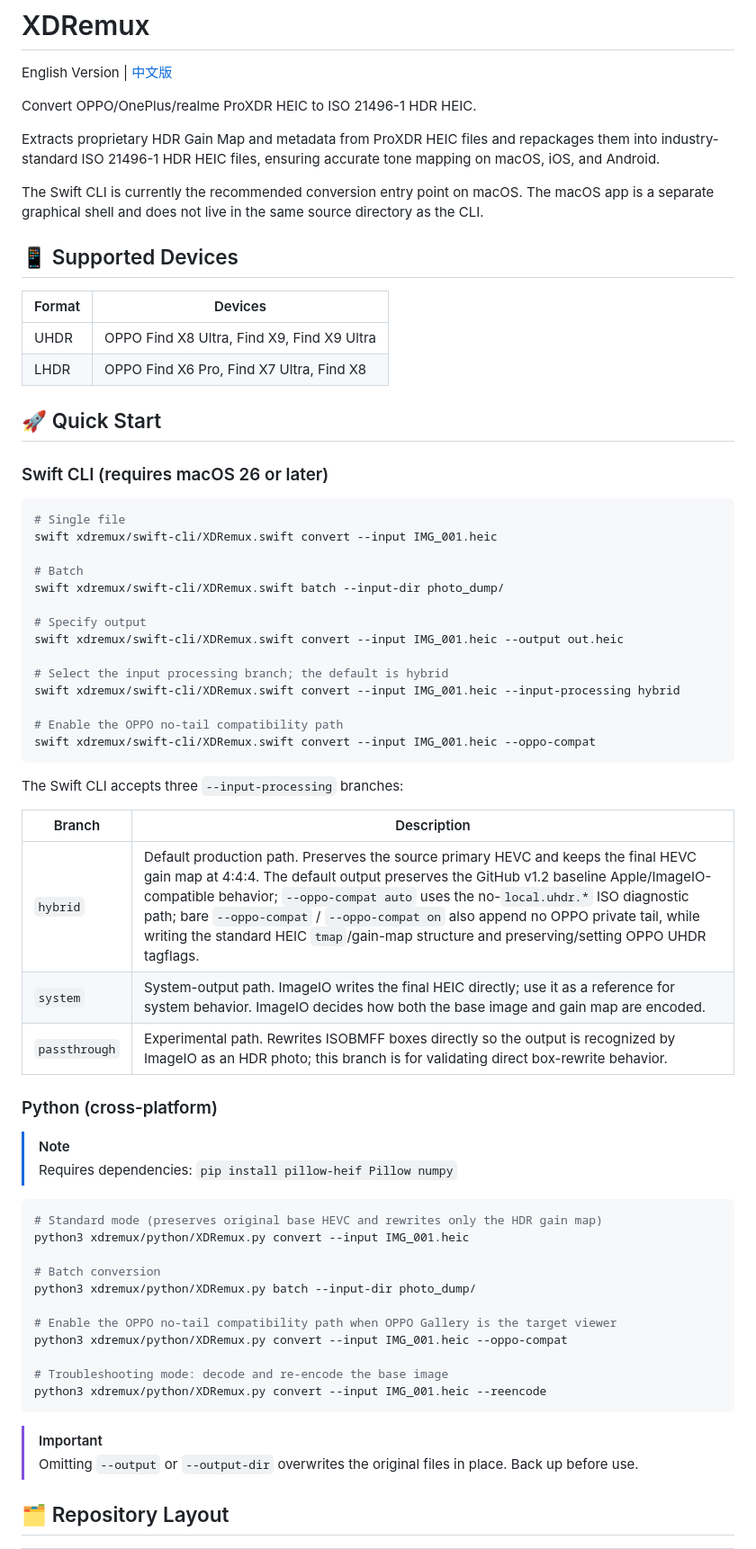
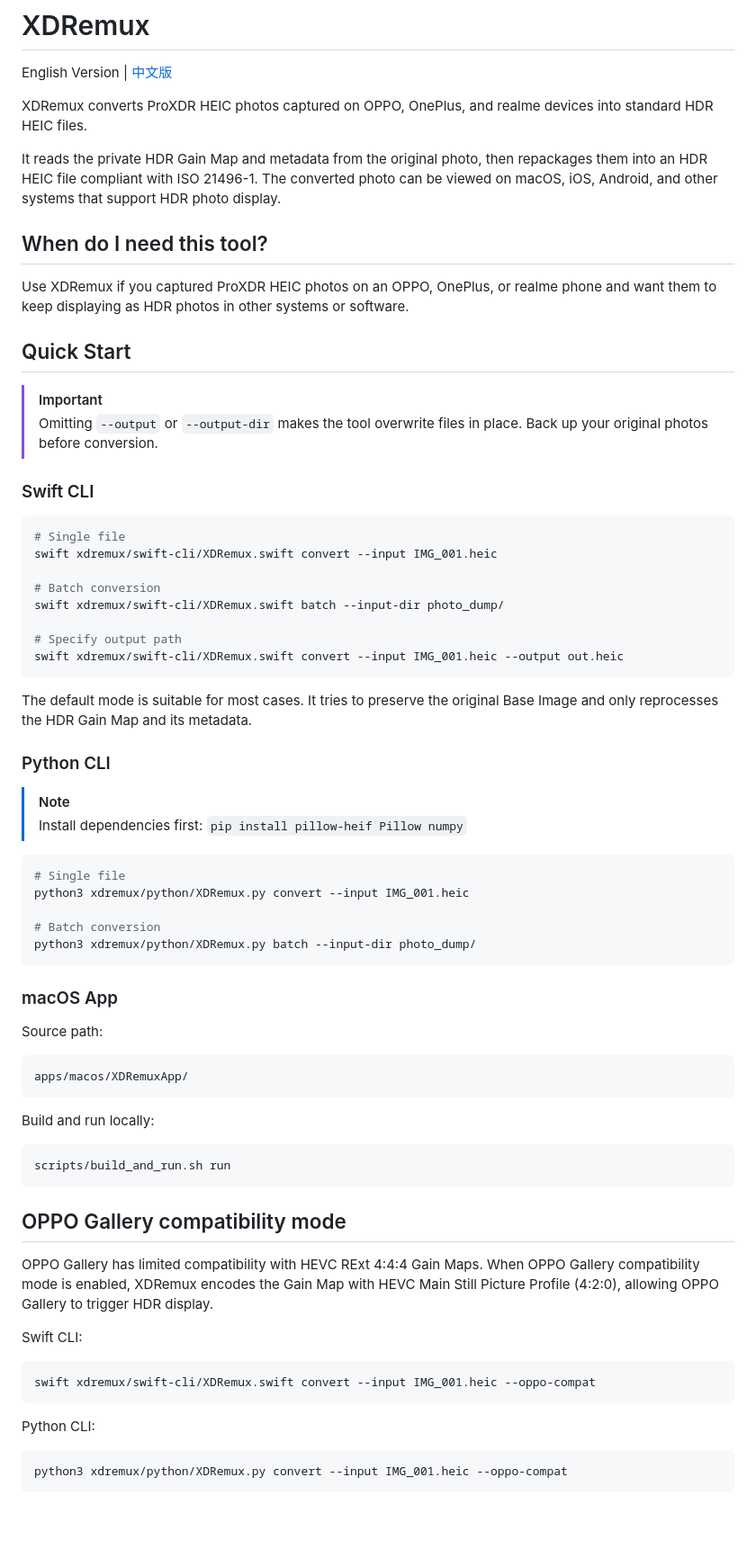
Before and after one commit to BeetMan/XDRemux-Flutter, a Markdown page: README.en.md, the part around one of its changes. Shown at 90% size. GitHub-like rendering; blank space fills up the shorter version.

````diff
--- a/README.en.md
+++ b/README.en.md
@@ -2,68 +2,74 @@
 
 English Version | [中文版](README.md)
 
-Convert OPPO/OnePlus/realme ProXDR HEIC to ISO 21496-1 HDR HEIC.
+XDRemux converts ProXDR HEIC photos captured on OPPO, OnePlus, and realme devices into standard HDR HEIC files.
 
-Extracts proprietary HDR Gain Map and metadata from ProXDR HEIC files and repackages them into industry-standard ISO 21496-1 HDR HEIC files, ensuring accurate tone mapping on macOS, iOS, and Android.
+It reads the private HDR Gain Map and metadata from the original photo, then repackages them into an HDR HEIC file compliant with ISO 21496-1. The converted photo can be viewed on macOS, iOS, Android, and other systems that support HDR photo display.
 
-The Swift CLI is currently the recommended conversion entry point on macOS. The macOS app is a separate graphical shell and does not live in the same source directory as the CLI.
+## When do I need this tool?
 
-## 📱 Supported Devices
+Use XDRemux if you captured ProXDR HEIC photos on an OPPO, OnePlus, or realme phone and want them to keep displaying as HDR photos in other systems or software.
 
-| Format | Devices |
-| --- | --- |
-| UHDR | OPPO Find X8 Ultra, Find X9, Find X9 Ultra |
-| LHDR | OPPO Find X6 Pro, Find X7 Ultra, Find X8 |
+## Quick Start
 
-## 🚀 Quick Start
+> [!IMPORTANT]
+> Omitting `--output` or `--output-dir` makes the tool overwrite files in place. Back up your original photos before conversion.
 
-### Swift CLI (requires macOS 26 or later)
+### Swift CLI
 
 ```bash
 # Single file
 swift xdremux/swift-cli/XDRemux.swift convert --input IMG_001.heic
 
-# Batch
+# Batch conversion
 swift xdremux/swift-cli/XDRemux.swift batch --input-dir photo_dump/
 
-# Specify output
+# Specify output path
 swift xdremux/swift-cli/XDRemux.swift convert --input IMG_001.heic --output out.heic
-
-# Select the input processing branch; the default is hybrid
-swift xdremux/swift-cli/XDRemux.swift convert --input IMG_001.heic --input-processing hybrid
-
-# Enable the OPPO no-tail compatibility path
-swift xdremux/swift-cli/XDRemux.swift convert --input IMG_001.heic --oppo-compat
 ```
 
-The Swift CLI accepts three `--input-processing` branches:
+The default mode is suitable for most cases. It tries to preserve the original Base Image and only reprocesses the HDR Gain Map and its metadata.
 
-| Branch | Description |
-| --- | --- |
-| `hybrid` | Default production path. Preserves the source primary HEVC and keeps the final HEVC gain map at 4:4:4. The default output preserves the GitHub v1.2 baseline Apple/ImageIO-compatible behavior; `--oppo-compat auto` uses the no-`local.uhdr.*` ISO diagnostic path; bare `--oppo-compat` / `--oppo-compat on` also append no OPPO private tail, while writing the standard HEIC `tmap`/gain-map structure and preserving/setting OPPO UHDR tagflags. |
-| `system` | System-output path. ImageIO writes the final HEIC directly; use it as a reference for system behavior. ImageIO decides how both the base image and gain map are encoded. |
-| `passthrough` | Experimental path. Rewrites ISOBMFF boxes directly so the output is recognized by ImageIO as an HDR photo; this branch is for validating direct box-rewrite behavior. |
-
-### Python (cross-platform)
+### Python CLI
 
 > [!NOTE]
-> Requires dependencies: `pip install pillow-heif Pillow numpy`
+> Install dependencies first: `pip install pillow-heif Pillow numpy`
 
 ```bash
-# Standard mode (preserves original base HEVC and rewrites only the HDR gain map)
+# Single file
 python3 xdremux/python/XDRemux.py convert --input IMG_001.heic
 
 # Batch conversion
 python3 xdremux/python/XDRemux.py batch --input-dir photo_dump/
-
-# Enable the OPPO no-tail compatibility path when OPPO Gallery is the target viewer
-python3 xdremux/python/XDRemux.py convert --input IMG_001.heic --oppo-compat
-
-# Troubleshooting mode: decode and re-encode the base image
-python3 xdremux/python/XDRemux.py convert --input IMG_001.heic --reencode
 ```
 
-> [!IMPORTANT]
-> Omitting `--output` or `--output-dir` overwrites the original files in place. Back up before use.
+### macOS App
 
-## 🗂️ Repository Layout
+Source path:
+
+```text
+apps/macos/XDRemuxApp/
+```
+
+Build and run locally:
+
+```bash
+scripts/build_and_run.sh run
+```
+
+## OPPO Gallery compatibility mode
+
+OPPO Gallery has limited compatibility with HEVC RExt 4:4:4 Gain Maps. When OPPO Gallery compatibility mode is enabled, XDRemux encodes the Gain Map with HEVC Main Still Picture Profile (4:2:0), allowing OPPO Gallery to trigger HDR display.
+
+Swift CLI:
+
+```bash
+swift xdremux/swift-cli/XDRemux.swift convert --input IMG_001.heic --oppo-compat
+```
+
+Python CLI:
+
+```bash
+python3 xdremux/python/XDRemux.py convert --input IMG_001.heic --oppo-compat
+```
+
````
Also changed, not shown: other parts of README.en.md (+49 -40 lines).
